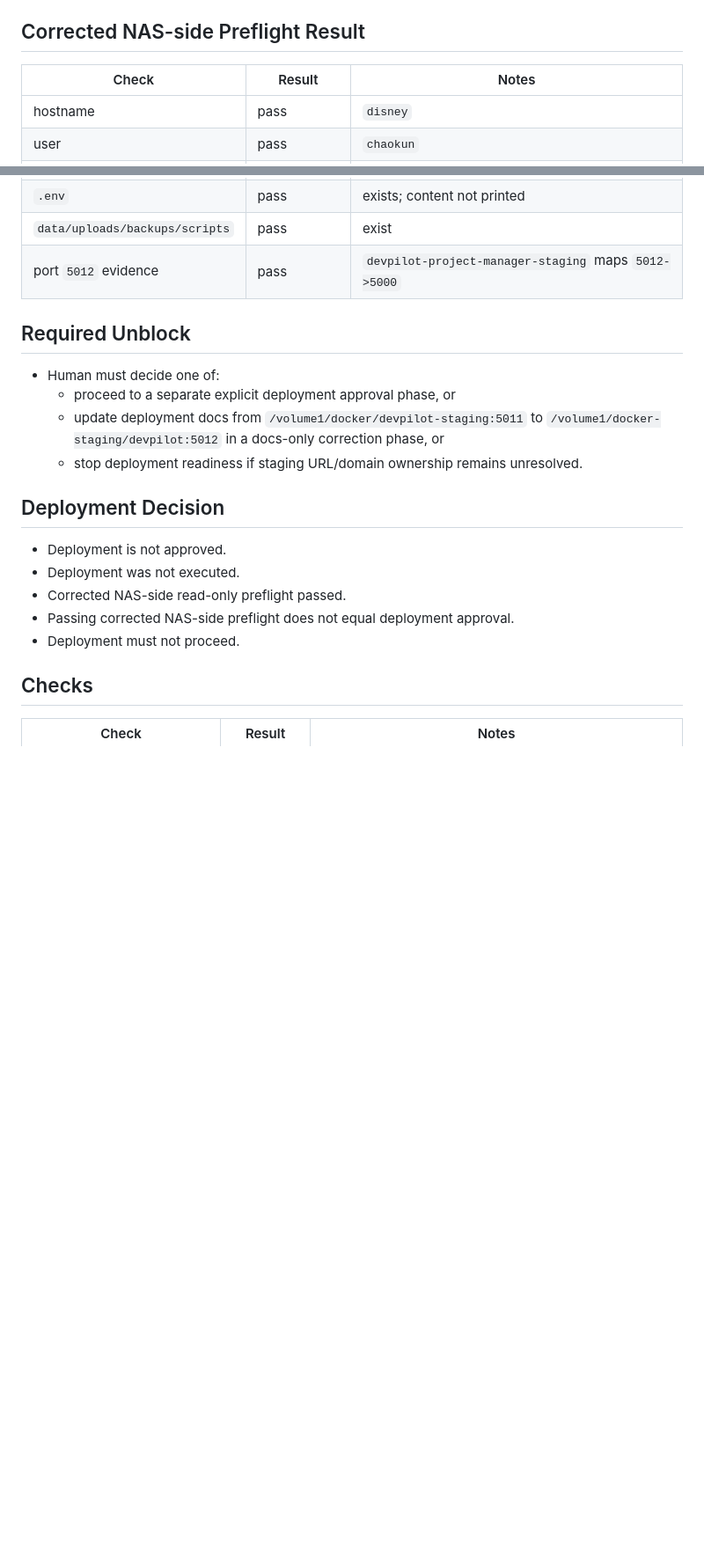
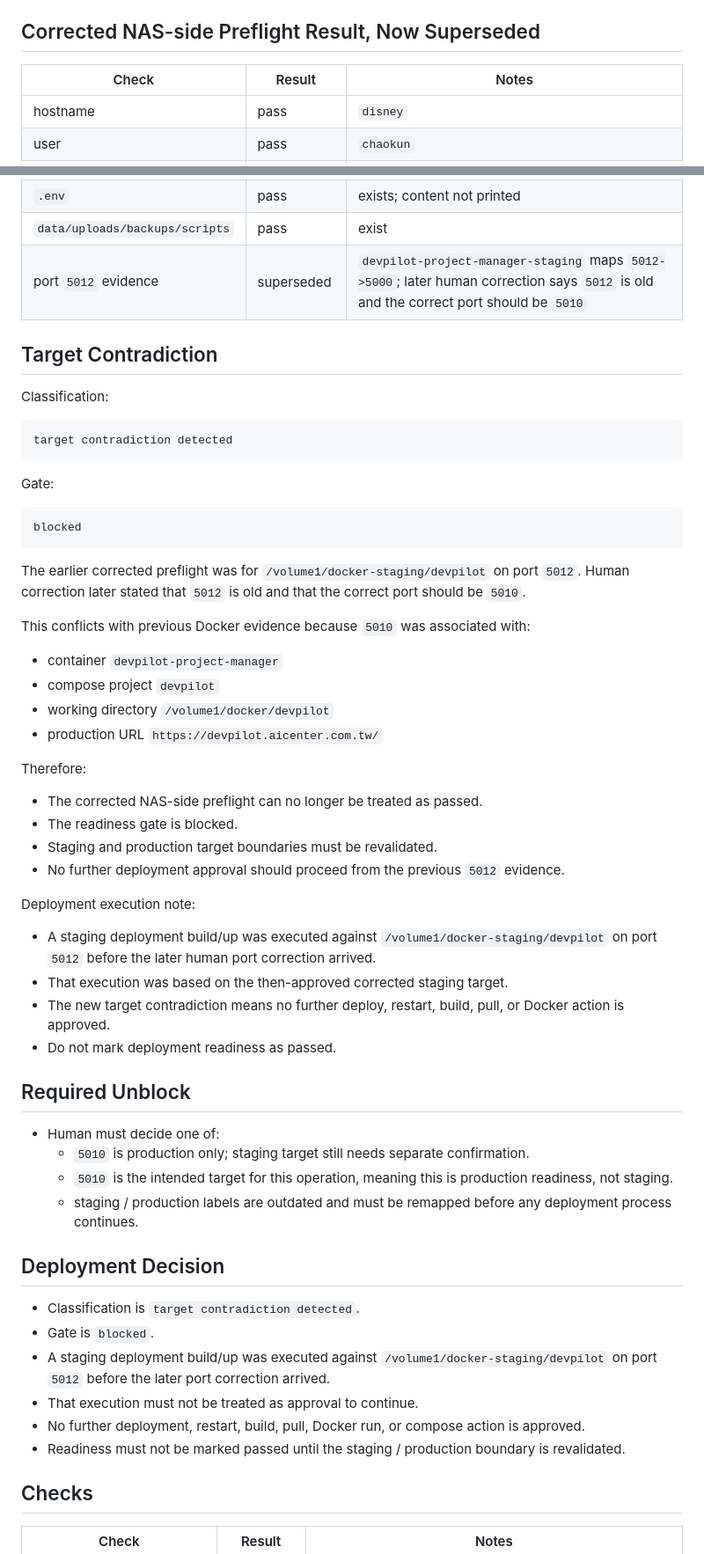
Before and after one commit to netfox-web/devpilot, a Markdown page: docs/nas_staging_preflight_execution_result.md, 2 parts joined by grey strips. Shown at 88% size. Rendered like a GitHub page; blank space fills up the shorter version.

Commit message:
docs: record NAS staging target contradiction

````diff
--- a/docs/nas_staging_preflight_execution_result.md
+++ b/docs/nas_staging_preflight_execution_result.md
@@ -164,7 +164,7 @@ Important mismatch:
 - Actual staging port: `5012->5000`
 - Port `5011` is occupied by `gkh-dispatch`.
 
-## Corrected NAS-side Preflight Result
+## Corrected NAS-side Preflight Result, Now Superseded
 
 | Check | Result | Notes |
 | --- | --- | --- |
@@ -193,22 +193,60 @@ Important mismatch:
 | `docker-compose.yml` | pass | exists |
 | `.env` | pass | exists; content not printed |
 | `data/uploads/backups/scripts` | pass | exist |
-| port `5012` evidence | pass | `devpilot-project-manager-staging` maps `5012->5000` |
+| port `5012` evidence | superseded | `devpilot-project-manager-staging` maps `5012->5000`; later human correction says `5012` is old and the correct port should be `5010` |
+
+## Target Contradiction
+
+Classification:
+
+```text
+target contradiction detected
+```
+
+Gate:
+
+```text
+blocked
+```
+
+The earlier corrected preflight was for `/volume1/docker-staging/devpilot` on port `5012`. Human correction later stated that `5012` is old and that the correct port should be `5010`.
+
+This conflicts with previous Docker evidence because `5010` was associated with:
+
+- container `devpilot-project-manager`
+- compose project `devpilot`
+- working directory `/volume1/docker/devpilot`
+- production URL `https://devpilot.aicenter.com.tw/`
+
+Therefore:
+
+- The corrected NAS-side preflight can no longer be treated as passed.
+- The readiness gate is blocked.
+- Staging and production target boundaries must be revalidated.
+- No further deployment approval should proceed from the previous `5012` evidence.
+
+Deployment execution note:
+
+- A staging deployment build/up was executed against `/volume1/docker-staging/devpilot` on port `5012` before the later human port correction arrived.
+- That execution was based on the then-approved corrected staging target.
+- The new target contradiction means no further deploy, restart, build, pull, or Docker action is approved.
+- Do not mark deployment readiness as passed.
 
 ## Required Unblock
 
 - Human must decide one of:
-  - proceed to a separate explicit deployment approval phase, or
-  - update deployment docs from `/volume1/docker/devpilot-staging:5011` to `/volume1/docker-staging/devpilot:5012` in a docs-only correction phase, or
-  - stop deployment readiness if staging URL/domain ownership remains unresolved.
+  - `5010` is production only; staging target still needs separate confirmation.
+  - `5010` is the intended target for this operation, meaning this is production readiness, not staging.
+  - staging / production labels are outdated and must be remapped before any deployment process continues.
 
 ## Deployment Decision
 
-- Deployment is not approved.
-- Deployment was not executed.
-- Corrected NAS-side read-only preflight passed.
-- Passing corrected NAS-side preflight does not equal deployment approval.
-- Deployment must not proceed.
+- Classification is `target contradiction detected`.
+- Gate is `blocked`.
+- A staging deployment build/up was executed against `/volume1/docker-staging/devpilot` on port `5012` before the later port correction arrived.
+- That execution must not be treated as approval to continue.
+- No further deployment, restart, build, pull, Docker run, or compose action is approved.
+- Readiness must not be marked passed until the staging / production boundary is revalidated.
 
 ## Checks
 
````
Also changed, not shown: other parts of docs/nas_staging_preflight_execution_result.md (+13 -12 lines), docs/nas_staging_deployment_readiness_check.md (+42 -19 lines).
